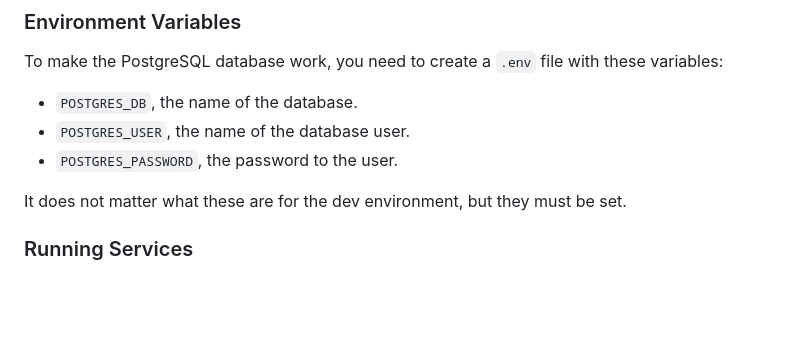
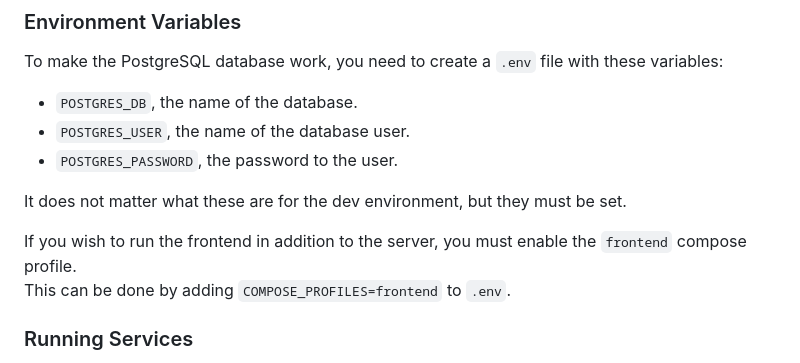
Before and after one commit to Yuqzii/codeforces-insights, a Markdown page: README.md, the part around the change. GitHub-like rendering; blank space fills up the shorter version.

Commit message:
docs: add note about frontend profile in README

```diff
--- a/README.md
+++ b/README.md
@@ -82,6 +82,9 @@ To make the PostgreSQL database work, you need to create a `.env` file with thes
 
 It does not matter what these are for the dev environment, but they must be set.
 
+If you wish to run the frontend in addition to the server, you must enable the `frontend` compose profile.\
+This can be done by adding `COMPOSE_PROFILES=frontend` to `.env`.
+
 
 ### Running Services
 For running the site locally use the provided `Makefile`.\
```
